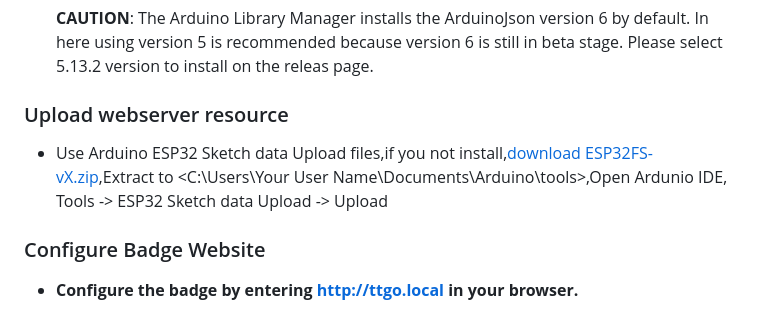
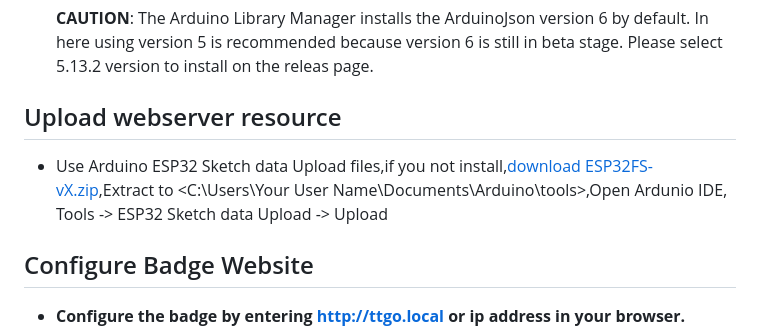
Before and after one commit to lewisxhe/Esp-badge, a Markdown page: README.MD, the part around the change printed below. Rendered like a GitHub page.

```diff
--- a/README.MD
+++ b/README.MD
@@ -13,12 +43,12 @@ TTGO Badge
     **CAUTION**: The Arduino Library Manager installs the ArduinoJson version 6 by default.
     In here using version 5 is recommended because version 6 is still in beta stage. Please select 5.13.2 version to install on the releas page.
 
-### Upload webserver resource
+## Upload webserver resource
 - Use Arduino ESP32 Sketch data Upload files,if you not install,[download ESP32FS-vX.zip](https://github.com/me-no-dev/arduino-esp32fs-plugin/releases),Extract to <C:\Users\Your User Name\Documents\Arduino\tools>,Open Ardunio IDE,  Tools -> ESP32 Sketch data Upload -> Upload
 
-### Configure Badge Website
+## Configure Badge Website
 
-- **Configure the badge by entering http://ttgo.local in your browser.**
+- **Configure the badge by entering http://ttgo.local or ip address in your browser.**
 ![](images/3.png)
 
 - **The display will be refreshed after submission**
```
Also changed, not shown: other parts of README.MD (+33 -3 lines), bin/README.MD (added, +2 -0 lines), bin/burn_setting.png (added), images/4.png (added), 8 other files.
